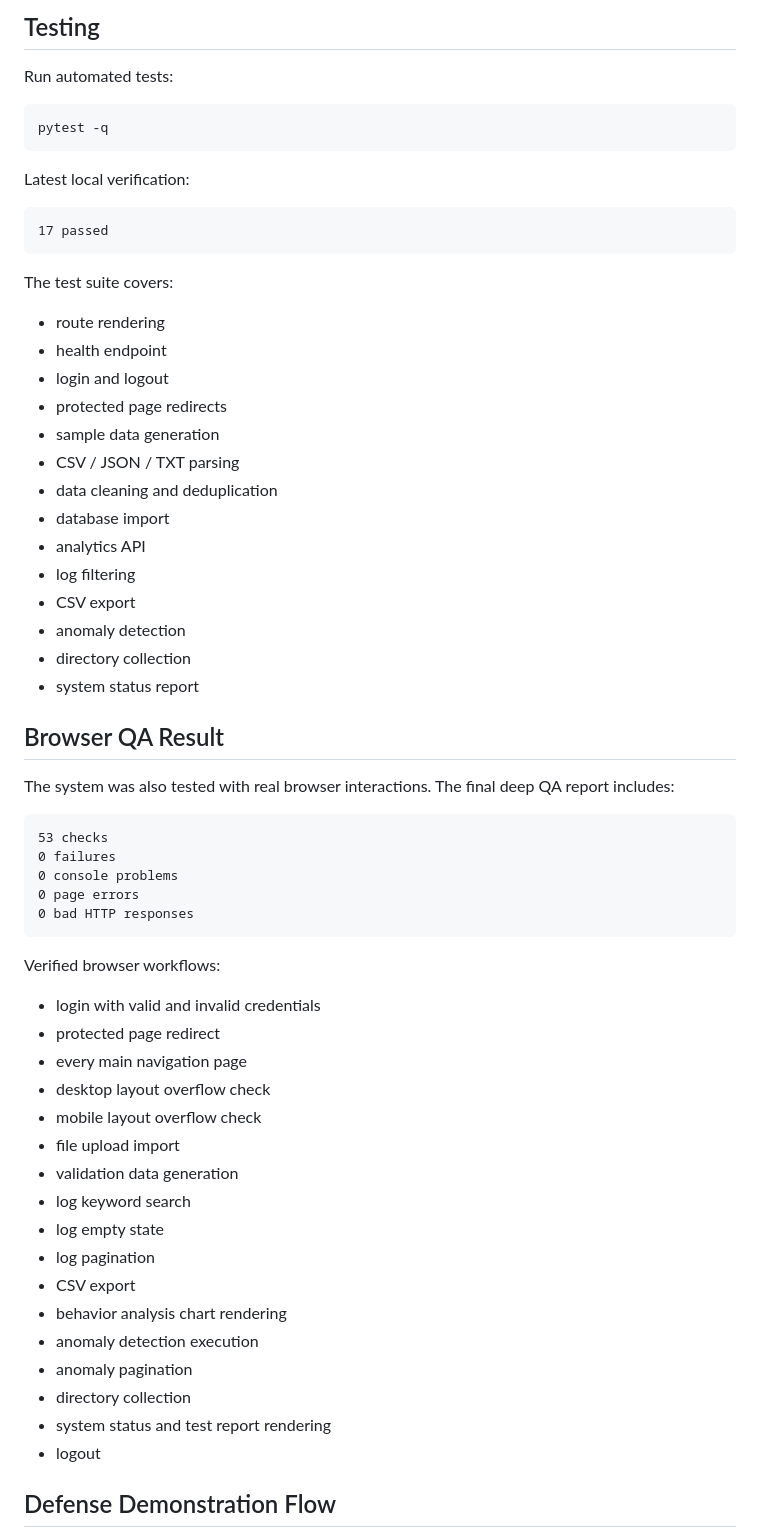
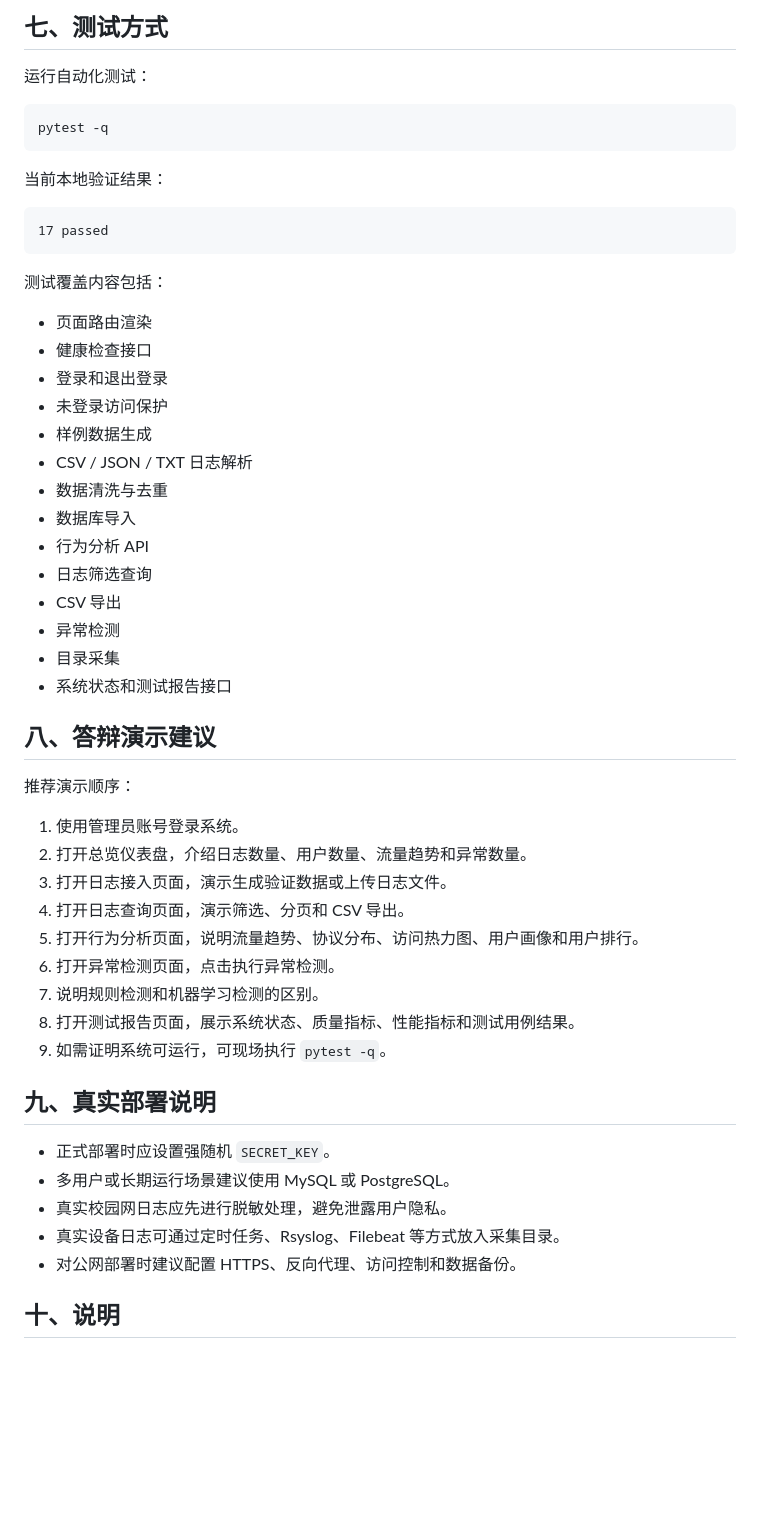
Before and after one commit to suepur526-cyber/campus-network-behavior-analysis-system, a Markdown page: README.md, the part around one of its changes. GitHub-like rendering; blank space fills up the shorter version.

Commit message:
Translate README to Chinese

````diff
--- a/README.md
+++ b/README.md
@@ -165,66 +164,56 @@ If `DATABASE_URL` is not set, the system automatically uses SQLite.
 
-## Testing
+## 七、测试方式
 
-Run automated tests:
+运行自动化测试：
 
 ```powershell
 pytest -q
 ```
 
-Latest local verification:
+当前本地验证结果：
 
 ```text
 17 passed
 ```
 
-The test suite covers:
+测试覆盖内容包括：
 
-- route rendering
-- health endpoint
-- login and logout
-- protected page redirects
-- sample data generation
-- CSV / JSON / TXT parsing
-- data cleaning and deduplication
-- database import
-- analytics API
-- log filtering
-- CSV export
-- anomaly detection
-- directory collection
-- system status report
+- 页面路由渲染
+- 健康检查接口
+- 登录和退出登录
+- 未登录访问保护
+- 样例数据生成
+- CSV / JSON / TXT 日志解析
+- 数据清洗与去重
+- 数据库导入
+- 行为分析 API
+- 日志筛选查询
+- CSV 导出
+- 异常检测
+- 目录采集
+- 系统状态和测试报告接口
 
-## Browser QA Result
+## 八、答辩演示建议
 
-The system was also tested with real browser interactions. The final deep QA report includes:
+推荐演示顺序：
 
-```text
-53 checks
-0 failures
-0 console problems
-0 page errors
-0 bad HTTP responses
-```
+1. 使用管理员账号登录系统。
+2. 打开总览仪表盘，介绍日志数量、用户数量、流量趋势和异常数量。
+3. 打开日志接入页面，演示生成验证数据或上传日志文件。
+4. 打开日志查询页面，演示筛选、分页和 CSV 导出。
+5. 打开行为分析页面，说明流量趋势、协议分布、访问热力图、用户画像和用户排行。
+6. 打开异常检测页面，点击执行异常检测。
+7. 说明规则检测和机器学习检测的区别。
+8. 打开测试报告页面，展示系统状态、质量指标、性能指标和测试用例结果。
+9. 如需证明系统可运行，可现场执行 `pytest -q`。
 
-Verified browser workflows:
+## 九、真实部署说明
 
-- login with valid and invalid credentials
-- protected page redirect
-- every main navigation page
-- desktop layout overflow check
-- mobile layout overflow check
-- file upload import
-- validation data generation
-- log keyword search
-- log empty state
-- log pagination
-- CSV export
-- behavior analysis chart rendering
-- anomaly detection execution
-- anomaly pagination
-- directory collection
-- system status and test report rendering
-- logout
+- 正式部署时应设置强随机 `SECRET_KEY`。
+- 多用户或长期运行场景建议使用 MySQL 或 PostgreSQL。
+- 真实校园网日志应先进行脱敏处理，避免泄露用户隐私。
+- 真实设备日志可通过定时任务、Rsyslog、Filebeat 等方式放入采集目录。
+- 对公网部署时建议配置 HTTPS、反向代理、访问控制和数据备份。
 
-## Defense Demonstration Flow
+## 十、说明
 
````
Also changed, not shown: other parts of README.md (+63 -82 lines).
